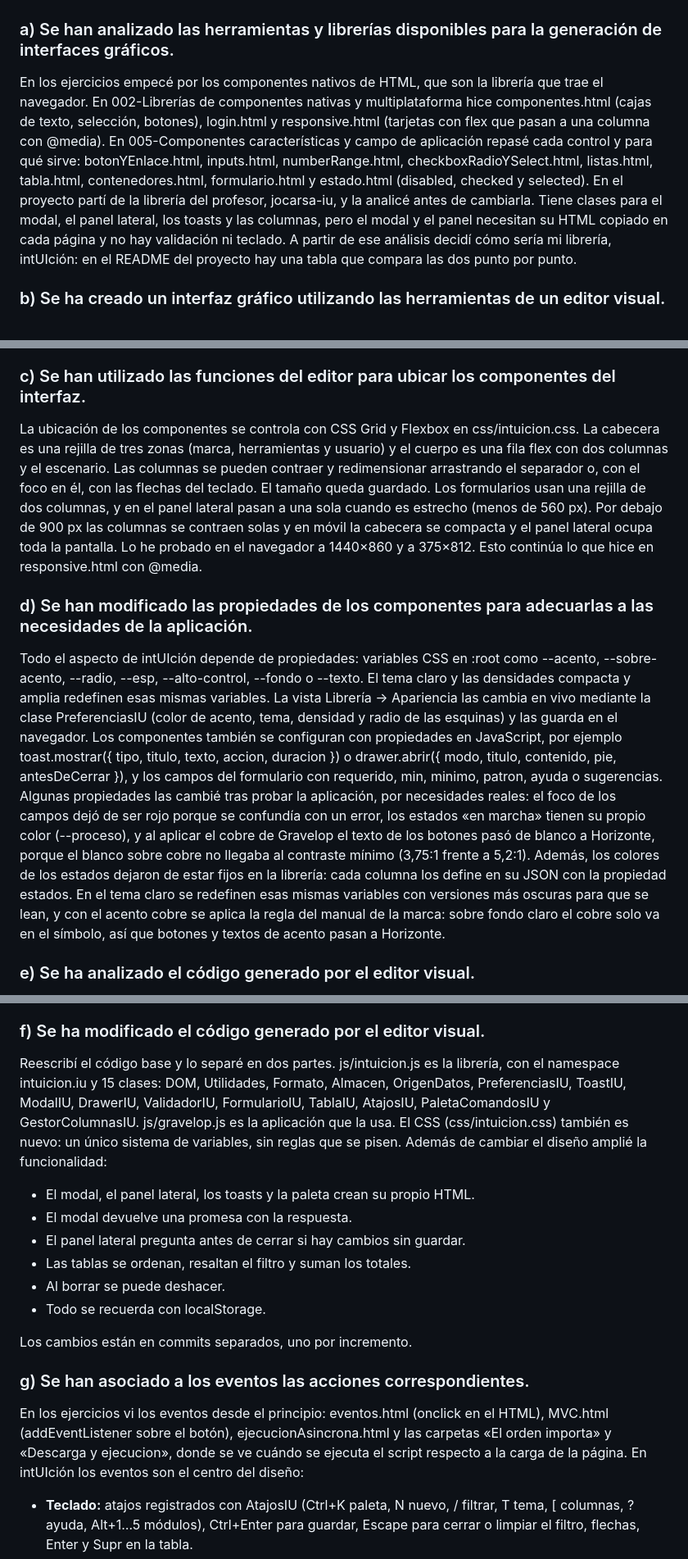
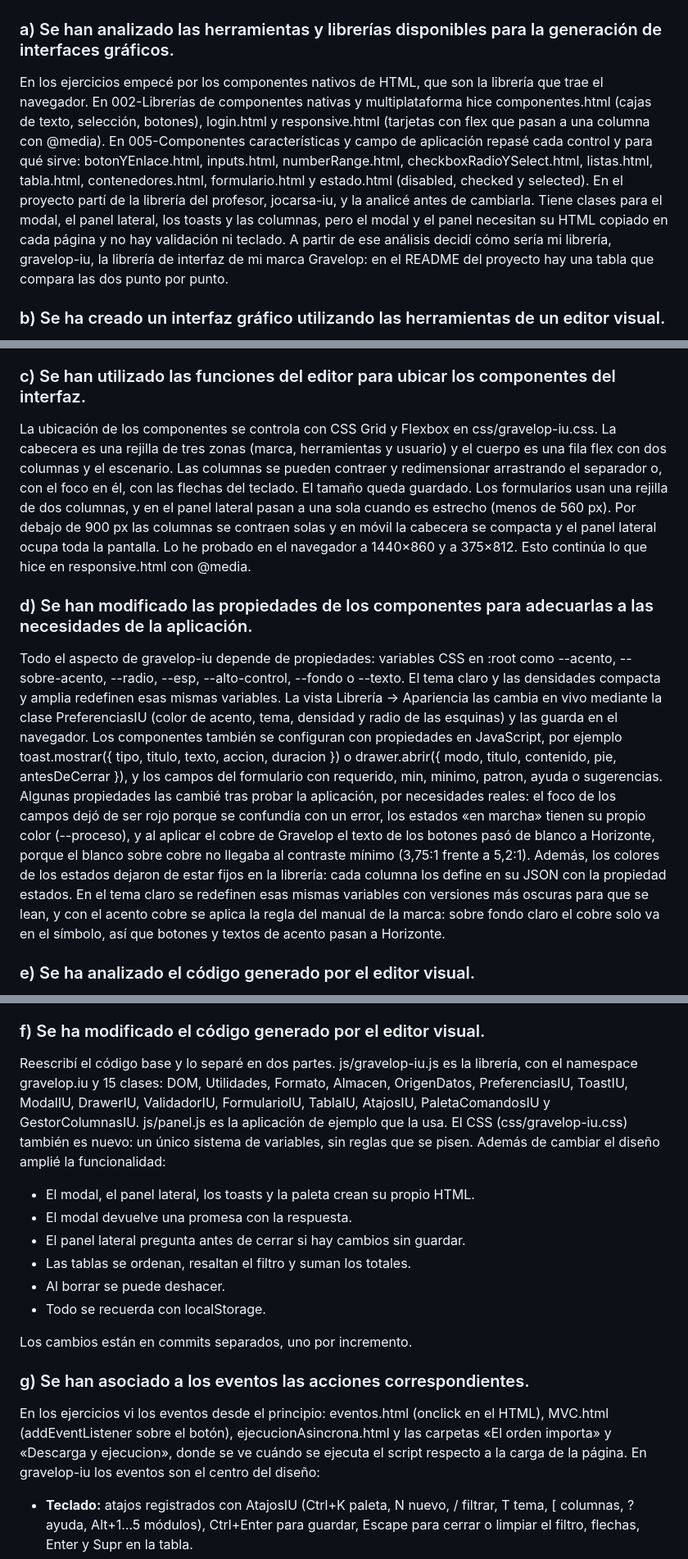
Before and after one commit to soytavodev/2do-DAM-Desarrollo-de-interfaces, a Markdown page: 001-Generación de interfaces de usuario/003-Resultados de aprendizaje/resultados de aprendizaje.md, 3 parts joined by grey strips. Shown at 82% size. Rendered like a GitHub page.

Commit message:
Documentar el nombre gravelop-iu en el README y en los resultados de aprendizaje
Co-Authored-By: Claude Opus 5.5 <noreply@anthropic.com>

```diff
--- a/001-Generación de interfaces de usuario/003-Resultados de aprendizaje/resultados de aprendizaje.md
+++ b/001-Generación de interfaces de usuario/003-Resultados de aprendizaje/resultados de aprendizaje.md
@@ -8,7 +8,7 @@ Genera interfaces gráficos de usuario mediante editores visuales utilizando las
 
 ### a) Se han analizado las herramientas y librerías disponibles para la generación de interfaces gráficos.
 
-En los ejercicios empecé por los componentes nativos de HTML, que son la librería que trae el navegador. En 002-Librerías de componentes nativas y multiplataforma hice componentes.html (cajas de texto, selección, botones), login.html y responsive.html (tarjetas con flex que pasan a una columna con @media). En 005-Componentes características y campo de aplicación repasé cada control y para qué sirve: botonYEnlace.html, inputs.html, numberRange.html, checkboxRadioYSelect.html, listas.html, tabla.html, contenedores.html, formulario.html y estado.html (disabled, checked y selected). En el proyecto partí de la librería del profesor, jocarsa-iu, y la analicé antes de cambiarla. Tiene clases para el modal, el panel lateral, los toasts y las columnas, pero el modal y el panel necesitan su HTML copiado en cada página y no hay validación ni teclado. A partir de ese análisis decidí cómo sería mi librería, intUIción: en el README del proyecto hay una tabla que compara las dos punto por punto.
+En los ejercicios empecé por los componentes nativos de HTML, que son la librería que trae el navegador. En 002-Librerías de componentes nativas y multiplataforma hice componentes.html (cajas de texto, selección, botones), login.html y responsive.html (tarjetas con flex que pasan a una columna con @media). En 005-Componentes características y campo de aplicación repasé cada control y para qué sirve: botonYEnlace.html, inputs.html, numberRange.html, checkboxRadioYSelect.html, listas.html, tabla.html, contenedores.html, formulario.html y estado.html (disabled, checked y selected). En el proyecto partí de la librería del profesor, jocarsa-iu, y la analicé antes de cambiarla. Tiene clases para el modal, el panel lateral, los toasts y las columnas, pero el modal y el panel necesitan su HTML copiado en cada página y no hay validación ni teclado. A partir de ese análisis decidí cómo sería mi librería, gravelop-iu, la librería de interfaz de mi marca Gravelop: en el README del proyecto hay una tabla que compara las dos punto por punto.
 
 ### b) Se ha creado un interfaz gráfico utilizando las herramientas de un editor visual.
 
@@ -16,11 +16,11 @@ He creado la interfaz completa del panel interno de Gravelop, la marca de desarr
 
 ### c) Se han utilizado las funciones del editor para ubicar los componentes del interfaz.
 
-La ubicación de los componentes se controla con CSS Grid y Flexbox en css/intuicion.css. La cabecera es una rejilla de tres zonas (marca, herramientas y usuario) y el cuerpo es una fila flex con dos columnas y el escenario. Las columnas se pueden contraer y redimensionar arrastrando el separador o, con el foco en él, con las flechas del teclado. El tamaño queda guardado. Los formularios usan una rejilla de dos columnas, y en el panel lateral pasan a una sola cuando es estrecho (menos de 560 px). Por debajo de 900 px las columnas se contraen solas y en móvil la cabecera se compacta y el panel lateral ocupa toda la pantalla. Lo he probado en el navegador a 1440×860 y a 375×812. Esto continúa lo que hice en responsive.html con @media.
+La ubicación de los componentes se controla con CSS Grid y Flexbox en css/gravelop-iu.css. La cabecera es una rejilla de tres zonas (marca, herramientas y usuario) y el cuerpo es una fila flex con dos columnas y el escenario. Las columnas se pueden contraer y redimensionar arrastrando el separador o, con el foco en él, con las flechas del teclado. El tamaño queda guardado. Los formularios usan una rejilla de dos columnas, y en el panel lateral pasan a una sola cuando es estrecho (menos de 560 px). Por debajo de 900 px las columnas se contraen solas y en móvil la cabecera se compacta y el panel lateral ocupa toda la pantalla. Lo he probado en el navegador a 1440×860 y a 375×812. Esto continúa lo que hice en responsive.html con @media.
 
 ### d) Se han modificado las propiedades de los componentes para adecuarlas a las necesidades de la aplicación.
 
-Todo el aspecto de intUIción depende de propiedades: variables CSS en :root como --acento, --sobre-acento, --radio, --esp, --alto-control, --fondo o --texto. El tema claro y las densidades compacta y amplia redefinen esas mismas variables. La vista Librería → Apariencia las cambia en vivo mediante la clase PreferenciasIU (color de acento, tema, densidad y radio de las esquinas) y las guarda en el navegador. Los componentes también se configuran con propiedades en JavaScript, por ejemplo toast.mostrar({ tipo, titulo, texto, accion, duracion }) o drawer.abrir({ modo, titulo, contenido, pie, antesDeCerrar }), y los campos del formulario con requerido, min, minimo, patron, ayuda o sugerencias. Algunas propiedades las cambié tras probar la aplicación, por necesidades reales: el foco de los campos dejó de ser rojo porque se confundía con un error, los estados «en marcha» tienen su propio color (--proceso), y al aplicar el cobre de Gravelop el texto de los botones pasó de blanco a Horizonte, porque el blanco sobre cobre no llegaba al contraste mínimo (3,75:1 frente a 5,2:1). Además, los colores de los estados dejaron de estar fijos en la librería: cada columna los define en su JSON con la propiedad estados. En el tema claro se redefinen esas mismas variables con versiones más oscuras para que se lean, y con el acento cobre se aplica la regla del manual de la marca: sobre fondo claro el cobre solo va en el símbolo, así que botones y textos de acento pasan a Horizonte.
+Todo el aspecto de gravelop-iu depende de propiedades: variables CSS en :root como --acento, --sobre-acento, --radio, --esp, --alto-control, --fondo o --texto. El tema claro y las densidades compacta y amplia redefinen esas mismas variables. La vista Librería → Apariencia las cambia en vivo mediante la clase PreferenciasIU (color de acento, tema, densidad y radio de las esquinas) y las guarda en el navegador. Los componentes también se configuran con propiedades en JavaScript, por ejemplo toast.mostrar({ tipo, titulo, texto, accion, duracion }) o drawer.abrir({ modo, titulo, contenido, pie, antesDeCerrar }), y los campos del formulario con requerido, min, minimo, patron, ayuda o sugerencias. Algunas propiedades las cambié tras probar la aplicación, por necesidades reales: el foco de los campos dejó de ser rojo porque se confundía con un error, los estados «en marcha» tienen su propio color (--proceso), y al aplicar el cobre de Gravelop el texto de los botones pasó de blanco a Horizonte, porque el blanco sobre cobre no llegaba al contraste mínimo (3,75:1 frente a 5,2:1). Además, los colores de los estados dejaron de estar fijos en la librería: cada columna los define en su JSON con la propiedad estados. En el tema claro se redefinen esas mismas variables con versiones más oscuras para que se lean, y con el acento cobre se aplica la regla del manual de la marca: sobre fondo claro el cobre solo va en el símbolo, así que botones y textos de acento pasan a Horizonte.
 
 ### e) Se ha analizado el código generado por el editor visual.
 
@@ -28,7 +28,7 @@ Analicé el código del proyecto base del profesor (006-jocarsa-ui-modal-drawer)
 
 ### f) Se ha modificado el código generado por el editor visual.
 
-Reescribí el código base y lo separé en dos partes. js/intuicion.js es la librería, con el namespace intuicion.iu y 15 clases: DOM, Utilidades, Formato, Almacen, OrigenDatos, PreferenciasIU, ToastIU, ModalIU, DrawerIU, ValidadorIU, FormularioIU, TablaIU, AtajosIU, PaletaComandosIU y GestorColumnasIU. js/gravelop.js es la aplicación que la usa. El CSS (css/intuicion.css) también es nuevo: un único sistema de variables, sin reglas que se pisen. Además de cambiar el diseño amplié la funcionalidad:
+Reescribí el código base y lo separé en dos partes. js/gravelop-iu.js es la librería, con el namespace gravelop.iu y 15 clases: DOM, Utilidades, Formato, Almacen, OrigenDatos, PreferenciasIU, ToastIU, ModalIU, DrawerIU, ValidadorIU, FormularioIU, TablaIU, AtajosIU, PaletaComandosIU y GestorColumnasIU. js/panel.js es la aplicación de ejemplo que la usa. El CSS (css/gravelop-iu.css) también es nuevo: un único sistema de variables, sin reglas que se pisen. Además de cambiar el diseño amplié la funcionalidad:
 
 - El modal, el panel lateral, los toasts y la paleta crean su propio HTML.
 - El modal devuelve una promesa con la respuesta.
@@ -41,7 +41,7 @@ Los cambios están en commits separados, uno por incremento.
 
 ### g) Se han asociado a los eventos las acciones correspondientes.
 
-En los ejercicios vi los eventos desde el principio: eventos.html (onclick en el HTML), MVC.html (addEventListener sobre el botón), ejecucionAsincrona.html y las carpetas «El orden importa» y «Descarga y ejecucion», donde se ve cuándo se ejecuta el script respecto a la carga de la página. En intUIción los eventos son el centro del diseño:
+En los ejercicios vi los eventos desde el principio: eventos.html (onclick en el HTML), MVC.html (addEventListener sobre el botón), ejecucionAsincrona.html y las carpetas «El orden importa» y «Descarga y ejecucion», donde se ve cuándo se ejecuta el script respecto a la carga de la página. En gravelop-iu los eventos son el centro del diseño:
 
 - **Teclado:** atajos registrados con AtajosIU (Ctrl+K paleta, N nuevo, / filtrar, T tema, [ columnas, ? ayuda, Alt+1…5 módulos), Ctrl+Enter para guardar, Escape para cerrar o limpiar el filtro, flechas, Enter y Supr en la tabla.
 - **Formularios:** input y blur para validar en vivo, y submit.
```
Also changed, not shown: other parts of 001-Generación de interfaces de usuario/003-Resultados de aprendizaje/resultados de aprendizaje.md (+1 -1 lines), 1 other file.
